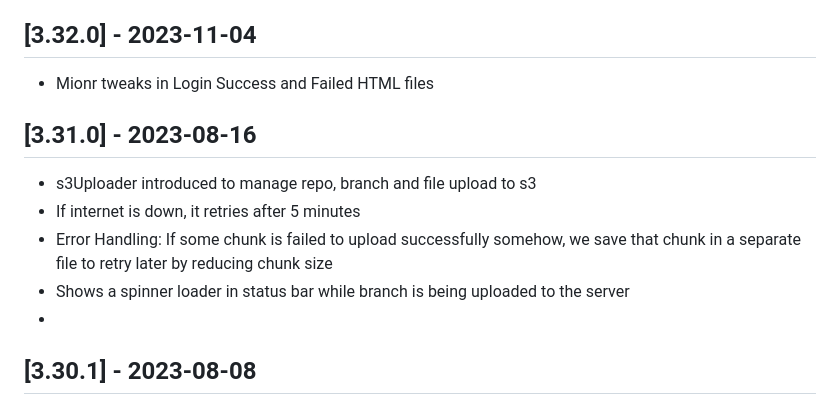
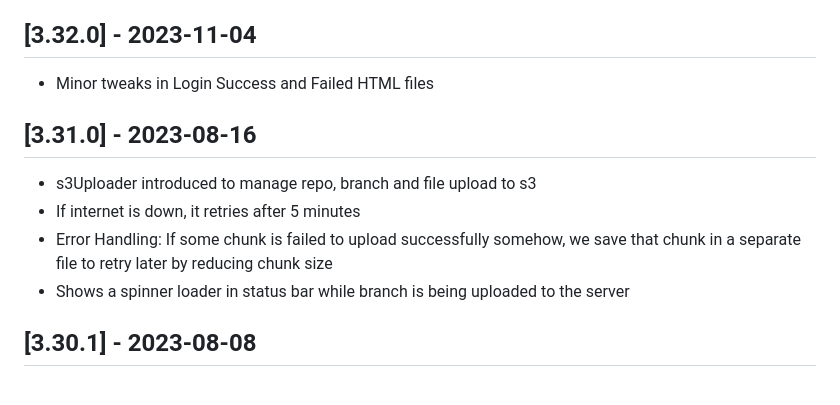
Before and after one commit to codesyncapp/codesync-vs, a Markdown page: CHANGELOG.md, the part around the change. GitHub-like rendering.

```diff
--- a/CHANGELOG.md
+++ b/CHANGELOG.md
@@ -5,7 +5,7 @@ The format is based on [Keep a Changelog](https://keepachangelog.com/en/1.0.0/),
 and this project adheres to [Semantic Versioning](https://semver.org/spec/v2.0.0.html).
 
 ## [3.32.0] - 2023-11-04
-- Mionr tweaks in Login Success and Failed HTML files
+- Minor tweaks in Login Success and Failed HTML files
 
 ## [3.31.0] - 2023-08-16
 - s3Uploader introduced to manage repo, branch and file upload to s3
@@ -13,7 +13,7 @@ and this project adheres to [Semantic Versioning](https://semver.org/spec/v2.0.0
 - Error Handling: If some chunk is failed to upload successfully somehow,
     we save that chunk in a separate file to retry later by reducing chunk size
 - Shows a spinner loader in status bar while branch is being uploaded to the server
--
+
 
 ## [3.30.1] - 2023-08-08
 - Fixed passing AWS Config to CloudWatchLogsClient
```
